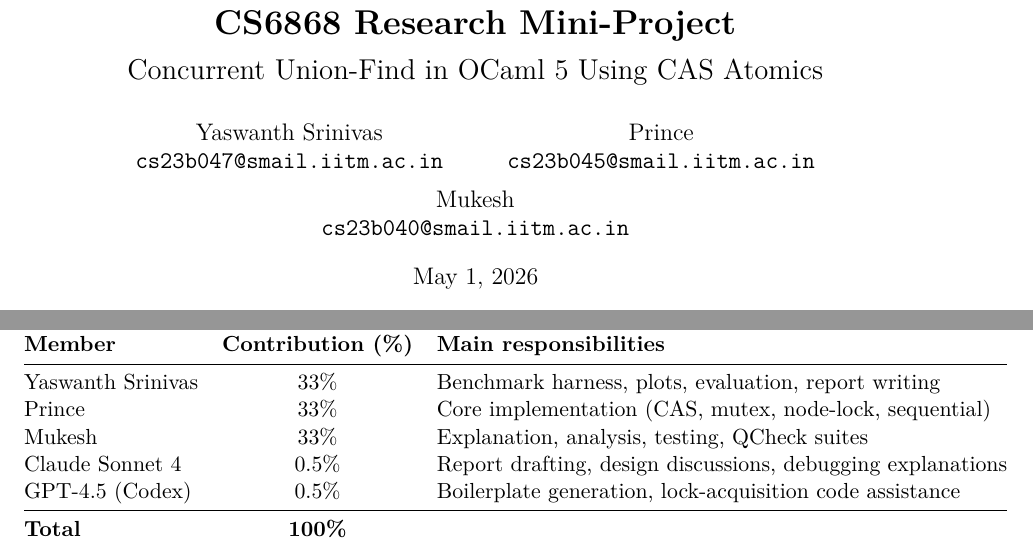
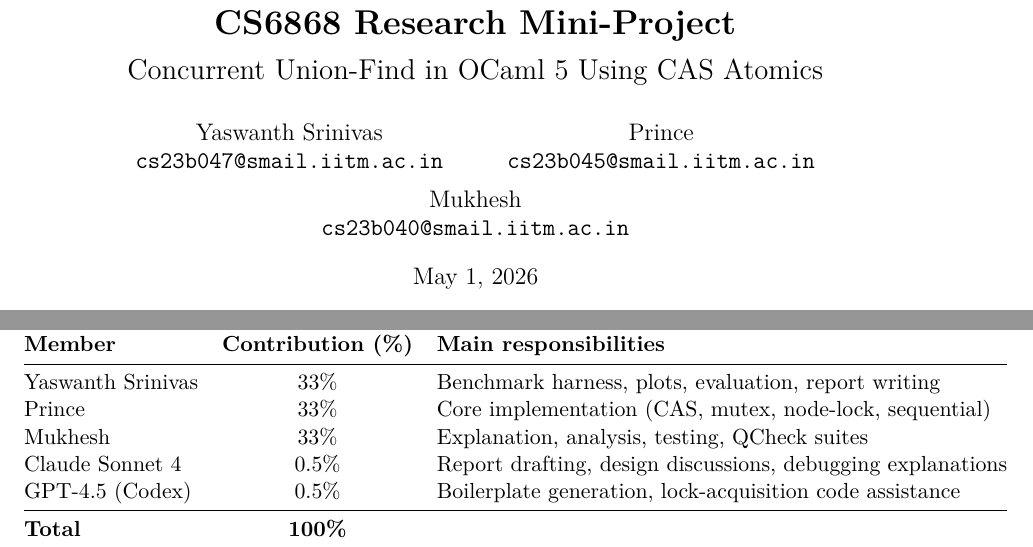
Before and after one commit to rmmukhesh/ocaml5-concurrent-union-find, a LaTeX paper (report/main.tex): two parts of pages 1 and 11 of 11, joined at a grey line, cut so that both start at the same text. Compiled offline with pdfLaTeX.

Commit message:
Correct spelling of 'Mukesh' to 'Mukhesh'

```diff
--- a/report/main.tex
+++ b/report/main.tex
@@ -48,7 +48,7 @@
   \and
   Prince \\ \texttt{cs23b045@smail.iitm.ac.in}
   \and
-  Mukesh \\ \texttt{cs23b040@smail.iitm.ac.in}
+  Mukhesh \\ \texttt{cs23b040@smail.iitm.ac.in}
 }
 \date{\today}
 
@@ -528,7 +528,7 @@ embedding the DSU inside a real graph algorithm such as parallel Kruskal's MST.
 \midrule
 Yaswanth Srinivas & 33\% & Benchmark harness, plots, evaluation, report writing \\
 Prince            & 33\% & Core implementation (CAS, mutex, node-lock, sequential) \\
-Mukesh            & 33\% & Explanation, analysis, testing, QCheck suites \\
+Mukhesh            & 33\% & Explanation, analysis, testing, QCheck suites \\
 Claude Sonnet 4   & 0.5\% & Report drafting, design discussions, debugging explanations \\
 GPT-4.5 (Codex)   & 0.5\% & Boilerplate generation, lock-acquisition code assistance \\
 \midrule
```
